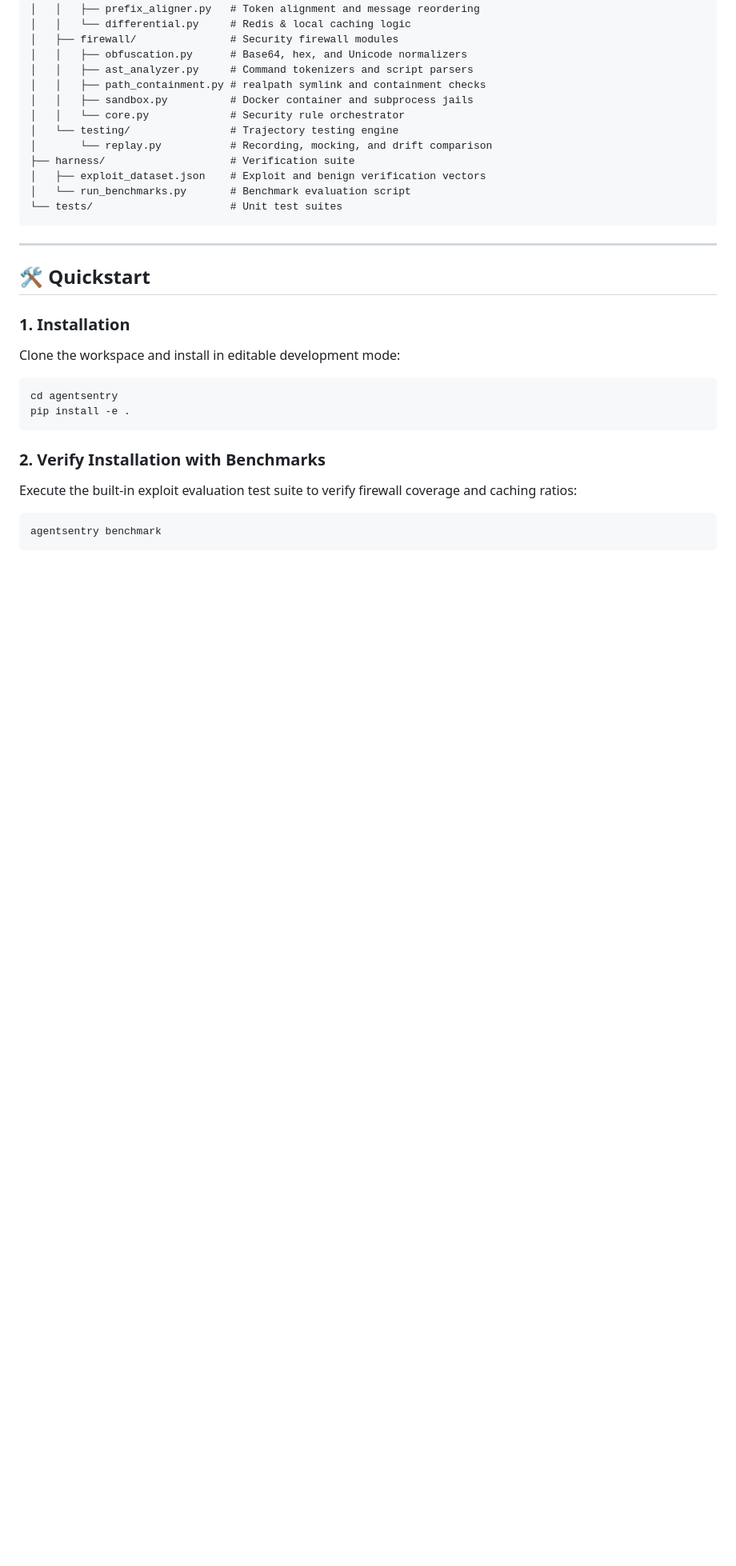
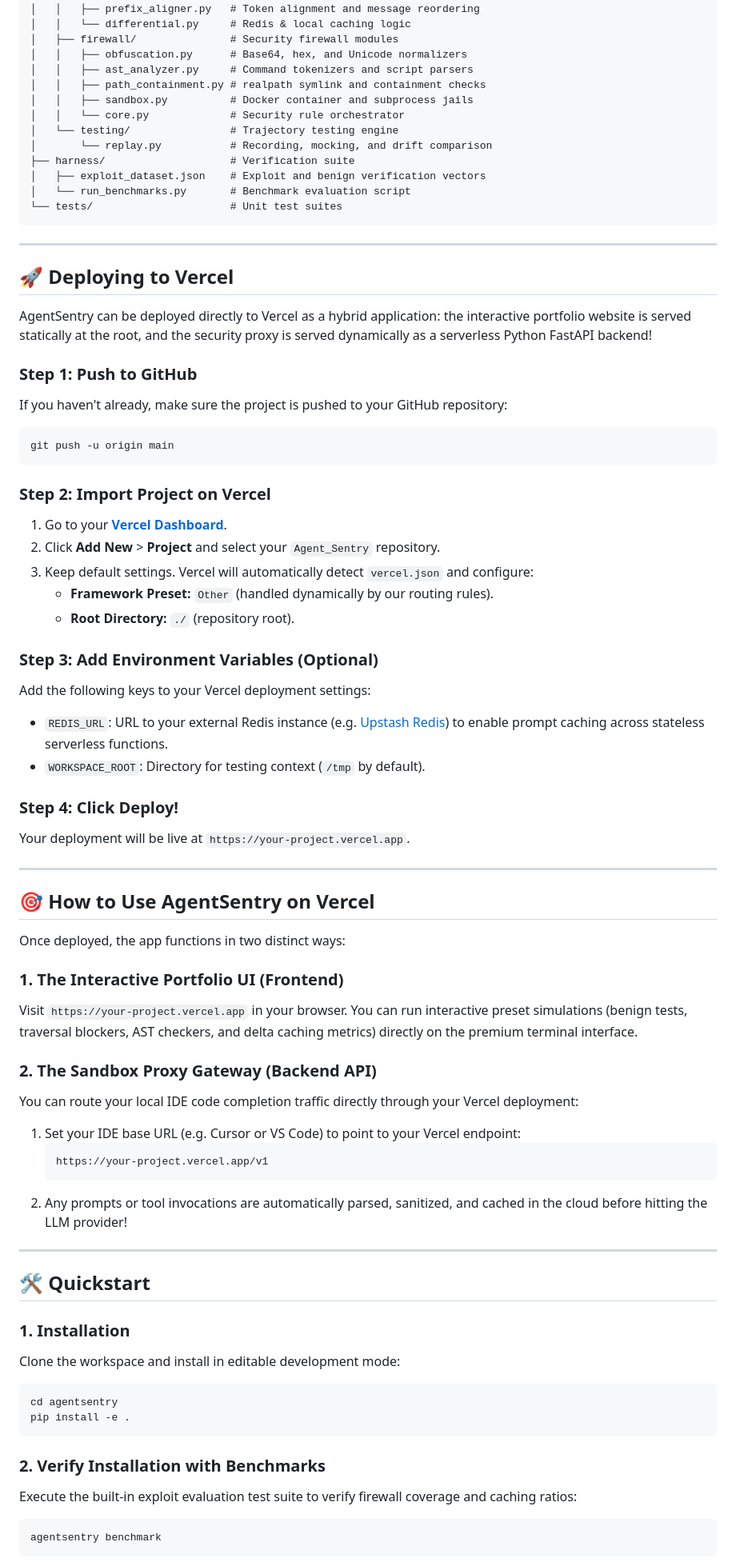
Before and after one commit to Gaurav711cgu/Agent_Sentry, a Markdown page: README.md, the part around the change. Shown at 80% size. Drawn GitHub-style; blank space fills up the shorter version.

Commit message:
docs: Add Vercel deployment instructions to README

````diff
--- a/README.md
+++ b/README.md
@@ -85,6 +85,50 @@ agentsentry/
 │   └── run_benchmarks.py       # Benchmark evaluation script
 └── tests/                      # Unit test suites
 ```
+
+---
+
+## 🚀 Deploying to Vercel
+
+AgentSentry can be deployed directly to Vercel as a hybrid application: the interactive portfolio website is served statically at the root, and the security proxy is served dynamically as a serverless Python FastAPI backend!
+
+### Step 1: Push to GitHub
+If you haven't already, make sure the project is pushed to your GitHub repository:
+```bash
+git push -u origin main
+```
+
+### Step 2: Import Project on Vercel
+1. Go to your **[Vercel Dashboard](https://vercel.com/dashboard)**.
+2. Click **Add New** > **Project** and select your `Agent_Sentry` repository.
+3. Keep default settings. Vercel will automatically detect `vercel.json` and configure:
+   - **Framework Preset:** `Other` (handled dynamically by our routing rules).
+   - **Root Directory:** `./` (repository root).
+
+### Step 3: Add Environment Variables (Optional)
+Add the following keys to your Vercel deployment settings:
+- `REDIS_URL`: URL to your external Redis instance (e.g. [Upstash Redis](https://upstash.com/)) to enable prompt caching across stateless serverless functions.
+- `WORKSPACE_ROOT`: Directory for testing context (`/tmp` by default).
+
+### Step 4: Click Deploy!
+Your deployment will be live at `https://your-project.vercel.app`.
+
+---
+
+## 🎯 How to Use AgentSentry on Vercel
+
+Once deployed, the app functions in two distinct ways:
+
+### 1. The Interactive Portfolio UI (Frontend)
+Visit `https://your-project.vercel.app` in your browser. You can run interactive preset simulations (benign tests, traversal blockers, AST checkers, and delta caching metrics) directly on the premium terminal interface.
+
+### 2. The Sandbox Proxy Gateway (Backend API)
+You can route your local IDE code completion traffic directly through your Vercel deployment:
+1. Set your IDE base URL (e.g. Cursor or VS Code) to point to your Vercel endpoint:
+   ```text
+   https://your-project.vercel.app/v1
+   ```
+2. Any prompts or tool invocations are automatically parsed, sanitized, and cached in the cloud before hitting the LLM provider!
 
 ---
 
````
